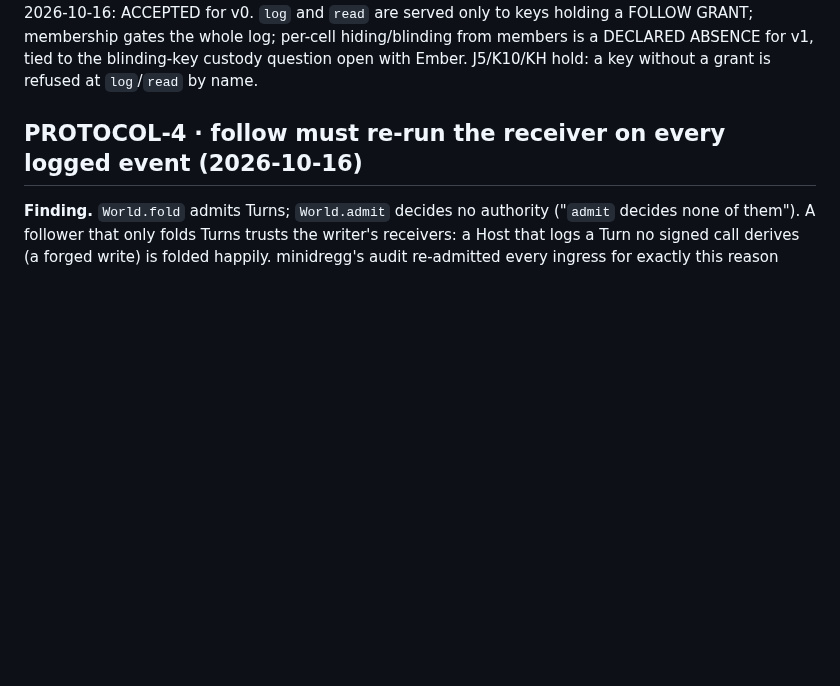
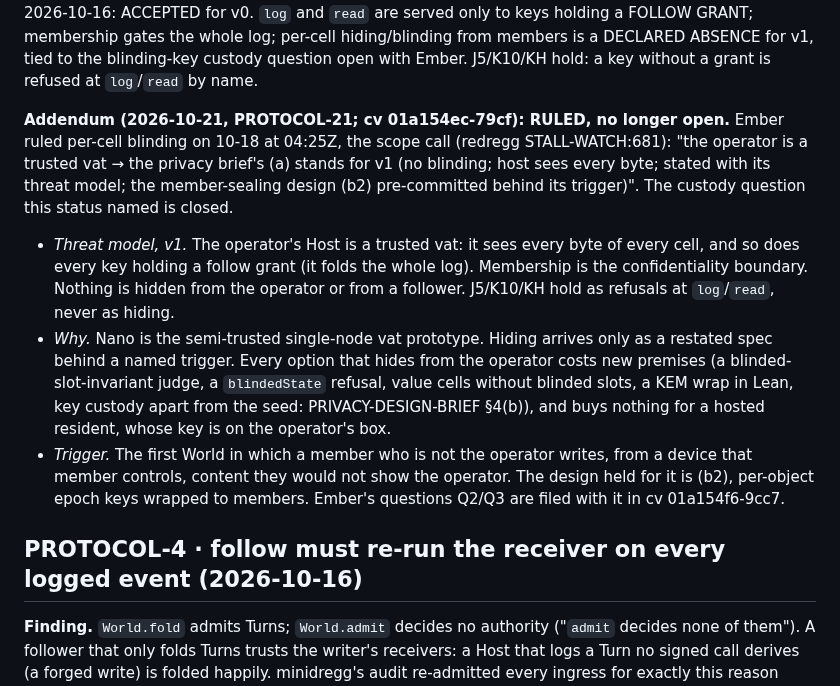
Before and after one commit to emberian/nanodregg, a Markdown page: decisions/protocol.md, the part around the change. Drawn GitHub-style; blank space fills up the shorter version.

```diff
--- a/decisions/protocol.md
+++ b/decisions/protocol.md
@@ -82,6 +82,11 @@ cryptography row. **Meta-critique.** I found this by reading rows against a deci
 made; I may be wrong about how much a follower must see if KERNEL's `Pinned` view lets consent run on
 the pinned cells only (consent needs only the pinned cells + a proof they are current — again (c)).
 **Status.** ruled by ROOT 2026-10-16: ACCEPTED for v0. `log` and `read` are served only to keys holding a FOLLOW GRANT; membership gates the whole log; per-cell hiding/blinding from members is a DECLARED ABSENCE for v1, tied to the blinding-key custody question open with Ember. J5/K10/KH hold: a key without a grant is refused at `log`/`read` by name.
+
+**Addendum (2026-10-21, PROTOCOL-21; cv 01a154ec-79cf): RULED, no longer open.** Ember ruled per-cell blinding on 10-18 at 04:25Z, the scope call (redregg STALL-WATCH:681): "the operator is a trusted vat → the privacy brief's (a) stands for v1 (no blinding; host sees every byte; stated with its threat model; the member-sealing design (b2) pre-committed behind its trigger)". The custody question this status named is closed.
+- *Threat model, v1.* The operator's Host is a trusted vat: it sees every byte of every cell, and so does every key holding a follow grant (it folds the whole log). Membership is the confidentiality boundary. Nothing is hidden from the operator or from a follower. J5/K10/KH hold as refusals at `log`/`read`, never as hiding.
+- *Why.* Nano is the semi-trusted single-node vat prototype. Hiding arrives only as a restated spec behind a named trigger. Every option that hides from the operator costs new premises (a blinded-slot-invariant judge, a `blindedState` refusal, value cells without blinded slots, a KEM wrap in Lean, key custody apart from the seed: PRIVACY-DESIGN-BRIEF §4(b)), and buys nothing for a hosted resident, whose key is on the operator's box.
+- *Trigger.* The first World in which a member who is not the operator writes, from a device that member controls, content they would not show the operator. The design held for it is (b2), per-object epoch keys wrapped to members. Ember's questions Q2/Q3 are filed with it in cv 01a154f6-9cc7.
 
 ## PROTOCOL-4 · follow must re-run the receiver on every logged event (2026-10-16)
 **Finding.** `World.fold` admits Turns; `World.admit` decides no authority ("`admit` decides none of
```
Also changed, not shown: README.md (+2 -1 lines).
